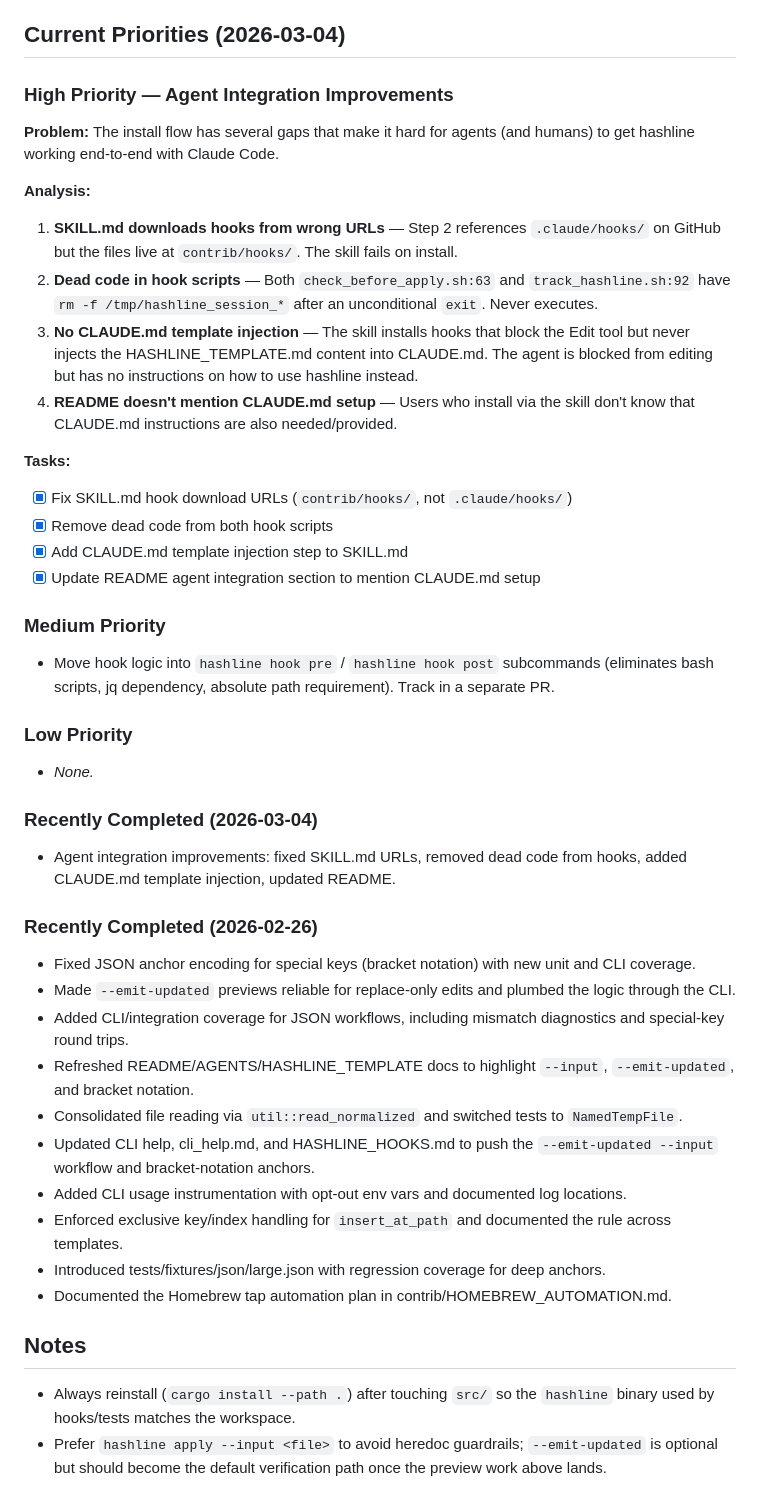
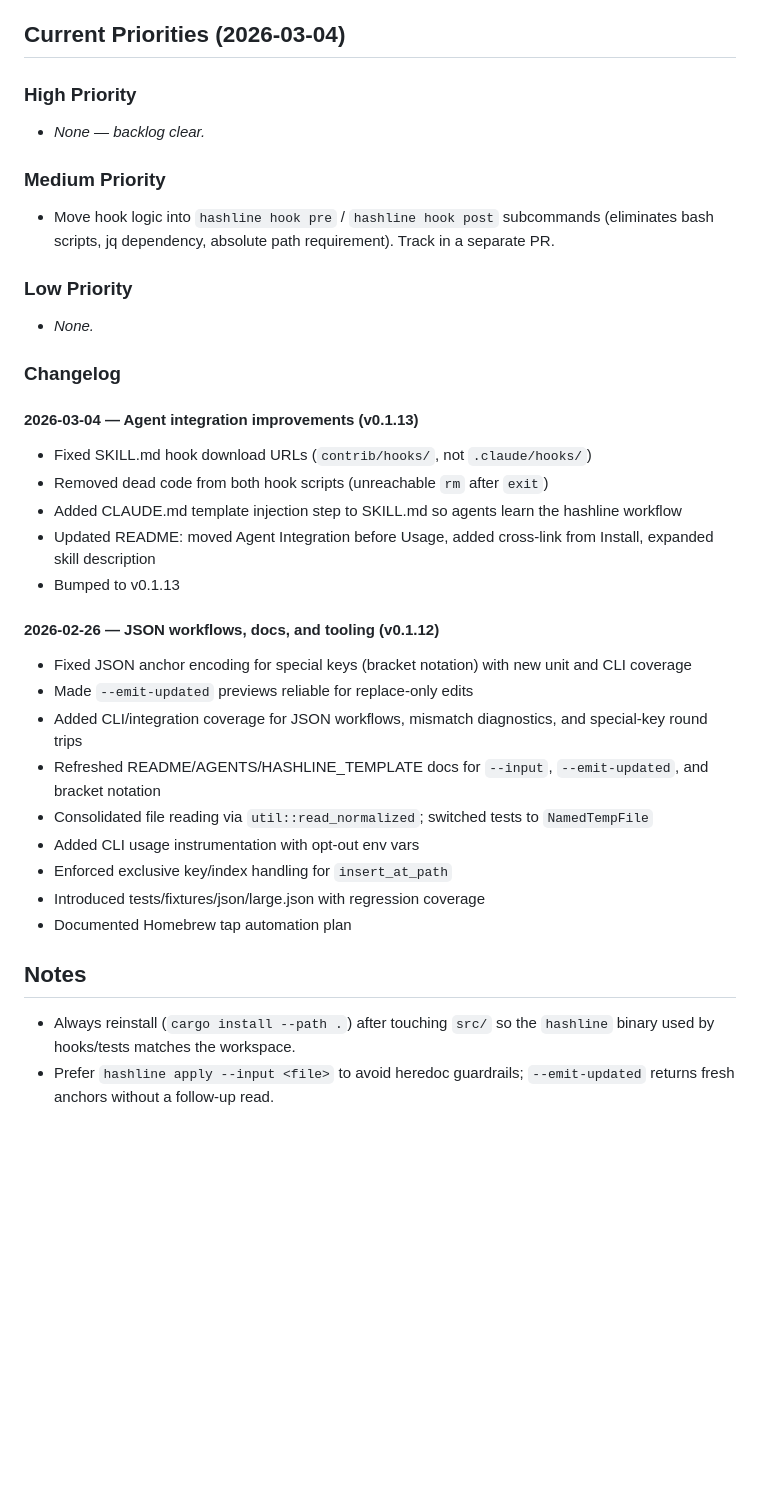
Before and after one commit to lispmeister/hashline, a Markdown page: PLAN.md, the part around the change. Rendered like a GitHub page; blank space fills up the shorter version.

Commit message:
Prune PLAN.md: collapse completed work into changelog
Co-Authored-By: Claude Opus 4.6 <noreply@anthropic.com>

```diff
--- a/PLAN.md
+++ b/PLAN.md
@@ -44,52 +44,36 @@ All edits validate against the original file before mutating disk.
 
 ## Current Priorities (2026-03-04)
 
-### High Priority — Agent Integration Improvements
-
-**Problem:** The install flow has several gaps that make it hard for agents (and humans) to get hashline working end-to-end with Claude Code.
-
-**Analysis:**
-
-1. **SKILL.md downloads hooks from wrong URLs** — Step 2 references `.claude/hooks/` on GitHub but the files live at `contrib/hooks/`. The skill fails on install.
-2. **Dead code in hook scripts** — Both `check_before_apply.sh:63` and `track_hashline.sh:92` have `rm -f /tmp/hashline_session_*` after an unconditional `exit`. Never executes.
-3. **No CLAUDE.md template injection** — The skill installs hooks that block the Edit tool but never injects the HASHLINE_TEMPLATE.md content into CLAUDE.md. The agent is blocked from editing but has no instructions on how to use hashline instead.
-4. **README doesn't mention CLAUDE.md setup** — Users who install via the skill don't know that CLAUDE.md instructions are also needed/provided.
-
-**Tasks:**
-
-- [x] Fix SKILL.md hook download URLs (`contrib/hooks/`, not `.claude/hooks/`)
-- [x] Remove dead code from both hook scripts
-- [x] Add CLAUDE.md template injection step to SKILL.md
-- [x] Update README agent integration section to mention CLAUDE.md setup
+### High Priority
+- _None — backlog clear._
 
 ### Medium Priority
-
 - Move hook logic into `hashline hook pre` / `hashline hook post` subcommands (eliminates bash scripts, jq dependency, absolute path requirement). Track in a separate PR.
 
 ### Low Priority
 - _None._
 
-### Recently Completed (2026-03-04)
+### Changelog
 
-- Agent integration improvements: fixed SKILL.md URLs, removed dead code from hooks, added CLAUDE.md template injection, updated README.
+#### 2026-03-04 — Agent integration improvements (v0.1.13)
+- Fixed SKILL.md hook download URLs (`contrib/hooks/`, not `.claude/hooks/`)
+- Removed dead code from both hook scripts (unreachable `rm` after `exit`)
+- Added CLAUDE.md template injection step to SKILL.md so agents learn the hashline workflow
+- Updated README: moved Agent Integration before Usage, added cross-link from Install, expanded skill description
+- Bumped to v0.1.13
 
-### Recently Completed (2026-02-26)
-
-- Fixed JSON anchor encoding for special keys (bracket notation) with new unit and CLI coverage.
-- Made `--emit-updated` previews reliable for replace-only edits and plumbed the logic through the CLI.
-- Added CLI/integration coverage for JSON workflows, including mismatch diagnostics and special-key round trips.
-- Refreshed README/AGENTS/HASHLINE_TEMPLATE docs to highlight `--input`, `--emit-updated`, and bracket notation.
-- Consolidated file reading via `util::read_normalized` and switched tests to `NamedTempFile`.
-- Updated CLI help, cli_help.md, and HASHLINE_HOOKS.md to push the `--emit-updated --input` workflow and bracket-notation anchors.
-- Added CLI usage instrumentation with opt-out env vars and documented log locations.
-- Enforced exclusive key/index handling for `insert_at_path` and documented the rule across templates.
-- Introduced tests/fixtures/json/large.json with regression coverage for deep anchors.
-- Documented the Homebrew tap automation plan in contrib/HOMEBREW_AUTOMATION.md.
-
-
-
+#### 2026-02-26 — JSON workflows, docs, and tooling (v0.1.12)
+- Fixed JSON anchor encoding for special keys (bracket notation) with new unit and CLI coverage
+- Made `--emit-updated` previews reliable for replace-only edits
+- Added CLI/integration coverage for JSON workflows, mismatch diagnostics, and special-key round trips
+- Refreshed README/AGENTS/HASHLINE_TEMPLATE docs for `--input`, `--emit-updated`, and bracket notation
+- Consolidated file reading via `util::read_normalized`; switched tests to `NamedTempFile`
+- Added CLI usage instrumentation with opt-out env vars
+- Enforced exclusive key/index handling for `insert_at_path`
+- Introduced tests/fixtures/json/large.json with regression coverage
+- Documented Homebrew tap automation plan
 
 ## Notes
 
 - Always reinstall (`cargo install --path .`) after touching `src/` so the `hashline` binary used by hooks/tests matches the workspace.
-- Prefer `hashline apply --input <file>` to avoid heredoc guardrails; `--emit-updated` is optional but should become the default verification path once the preview work above lands.
+- Prefer `hashline apply --input <file>` to avoid heredoc guardrails; `--emit-updated` returns fresh anchors without a follow-up read.
```
